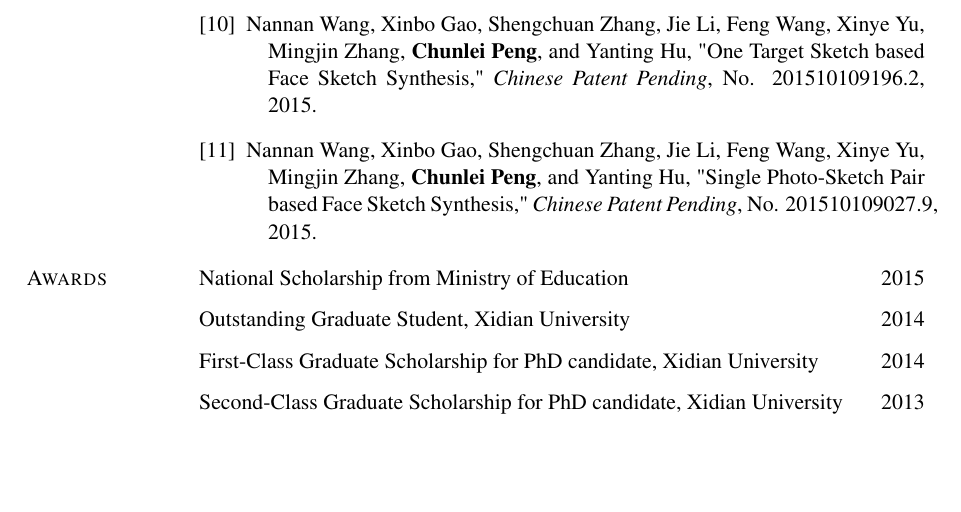
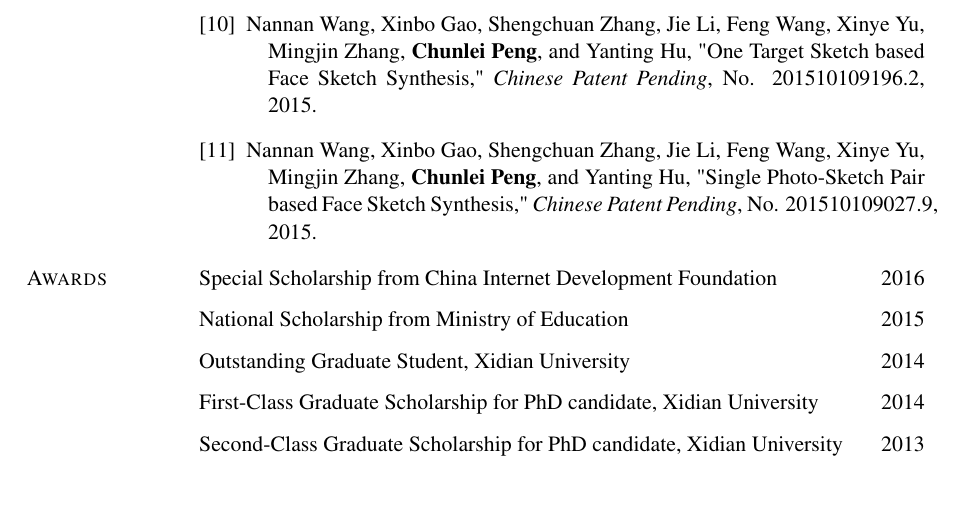
Before and after one commit to leoliu37/clpeng.github.io, a LaTeX CV (CV/CV_Chunlei_Peng.tex): part of page 3 of 4, cut so that both start at the same text, the shorter picture padded with empty space. Compiled offline with pdfLaTeX.

Commit message:
CV updated

```diff
--- a/CV/CV_Chunlei_Peng.tex
+++ b/CV/CV_Chunlei_Peng.tex
@@ -327,6 +327,9 @@ Wireless Communications and Signal Processing (\textbf{WCSP})}, Accepted, 2016.
 
 \section{Awards}
 
+Special Scholarship from China Internet Development Foundation \hfill 2016
+
+\vspace{0.1in}
 National Scholarship from Ministry of Education \hfill 2015
 
 \vspace{0.1in}
```
Also changed, not shown: CV/CV_Chunlei_Peng.pdf.
